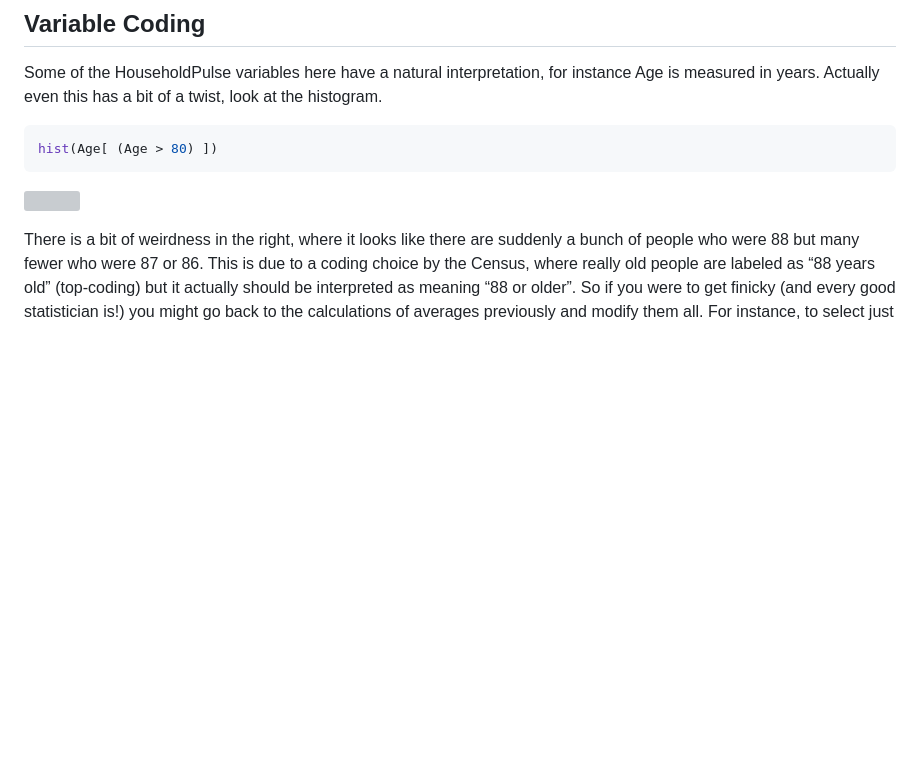
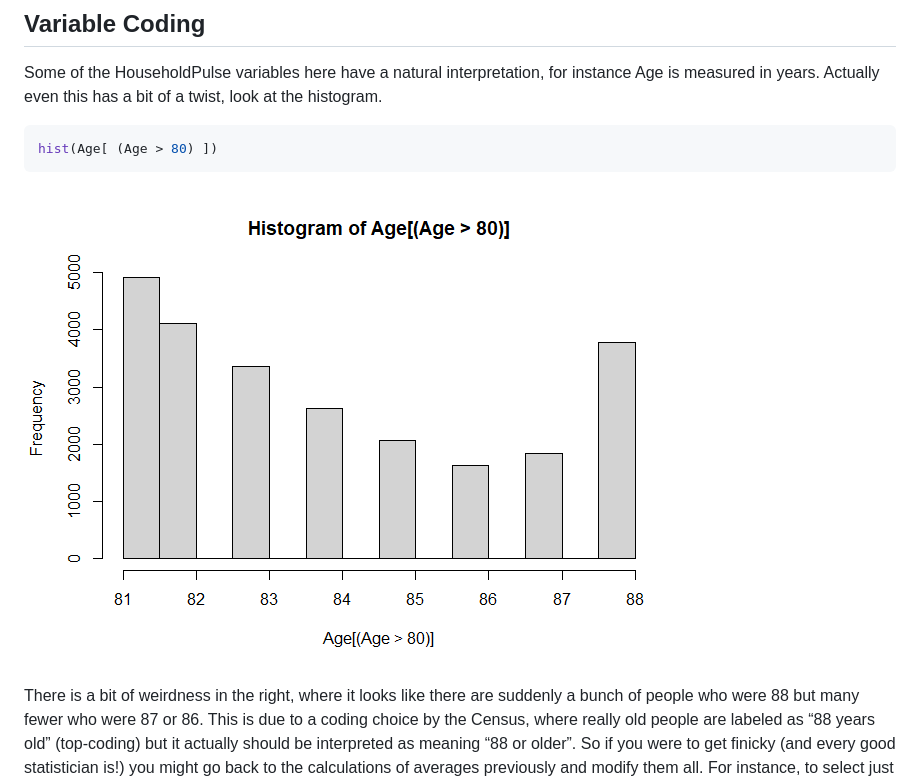
Before and after one commit to kevinrfoster/ecob2000_lecture1A, a Markdown page: README.md, the part around the change. GitHub-like rendering; pictures changed too: Fig1.png (added); blank space fills up the shorter version; grey boxes are pictures that could not be loaded.

````diff
--- a/README.md
+++ b/README.md
@@ -15,7 +15,7 @@ twist, look at the histogram.
 hist(Age[ (Age > 80) ])
 ```
 
-![](lecture_1A_HHPulse_files/figure-gfm/unnamed-chunk-2-1.png)<!-- -->
+![](Fig1.png)<!-- -->
 
 There is a bit of weirdness in the right, where it looks like there are
 suddenly a bunch of people who were 88 but many fewer who were 87 or 86.
````
